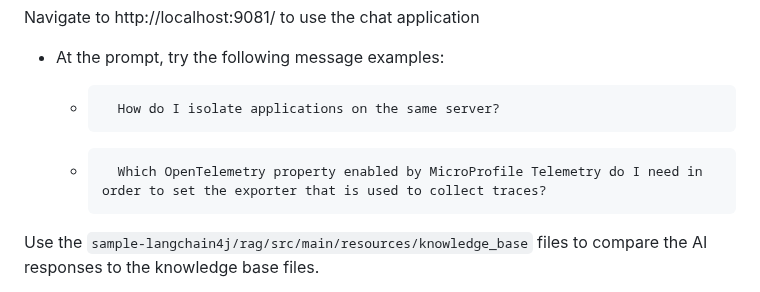
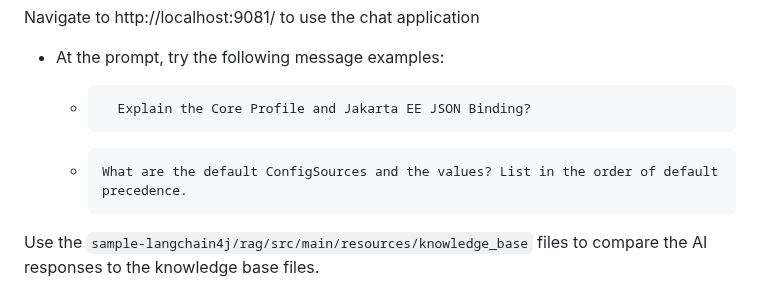
Before and after one commit to OpenLiberty/sample-langchain4j, a Markdown page: rag-db/README.md, the part around the change. Rendered like a GitHub page.

Commit message:
added new questions to readme
Signed-off-by: Siaa Gor <Siaa.Gor@ibm.com>

````diff
--- a/rag-db/README.md
+++ b/rag-db/README.md
@@ -103,10 +103,10 @@ Navigate to http://localhost:9081/ to use the chat application
 - At the prompt, try the following message examples:
 
   - ```
-      How do I isolate applications on the same server?
+      Explain the Core Profile and Jakarta EE JSON Binding?
     ```
   - ```
-      Which OpenTelemetry property enabled by MicroProfile Telemetry do I need in order to set the exporter that is used to collect traces?
+    What are the default ConfigSources and the values? List in the order of default precedence.
     ```
 
 Use the `sample-langchain4j/rag/src/main/resources/knowledge_base` files to compare the AI responses to the knowledge base files.
````
